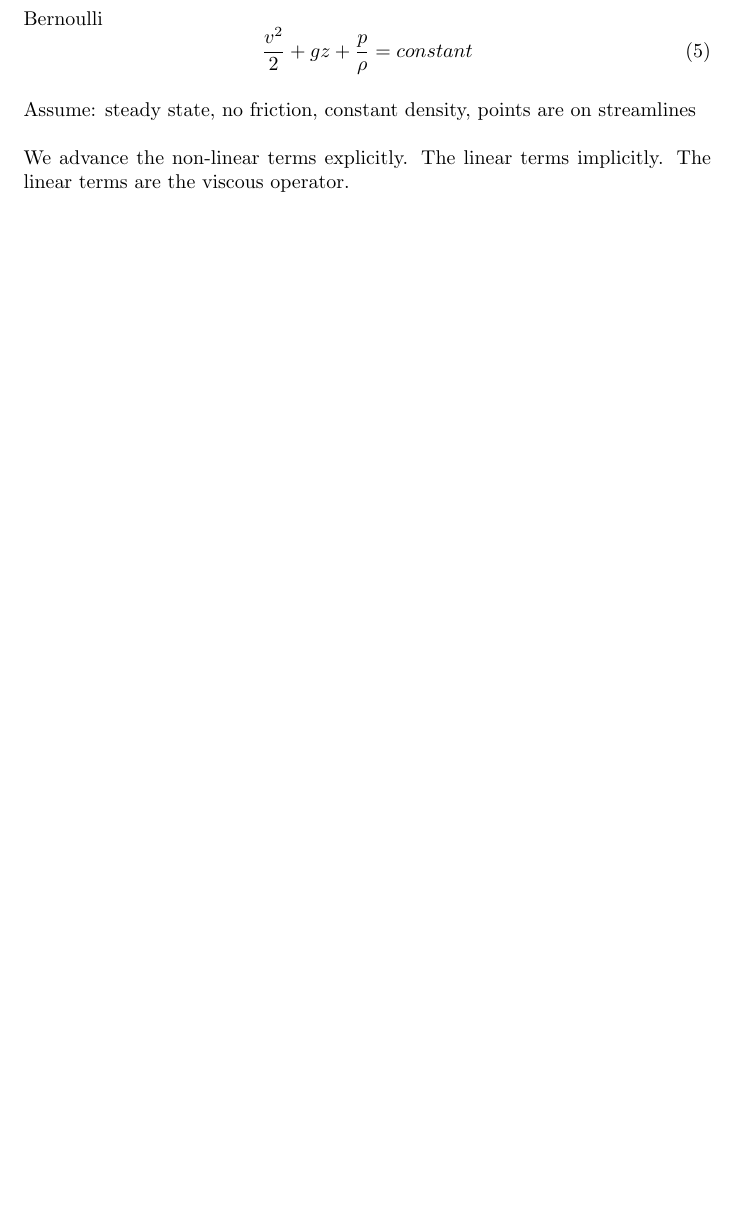
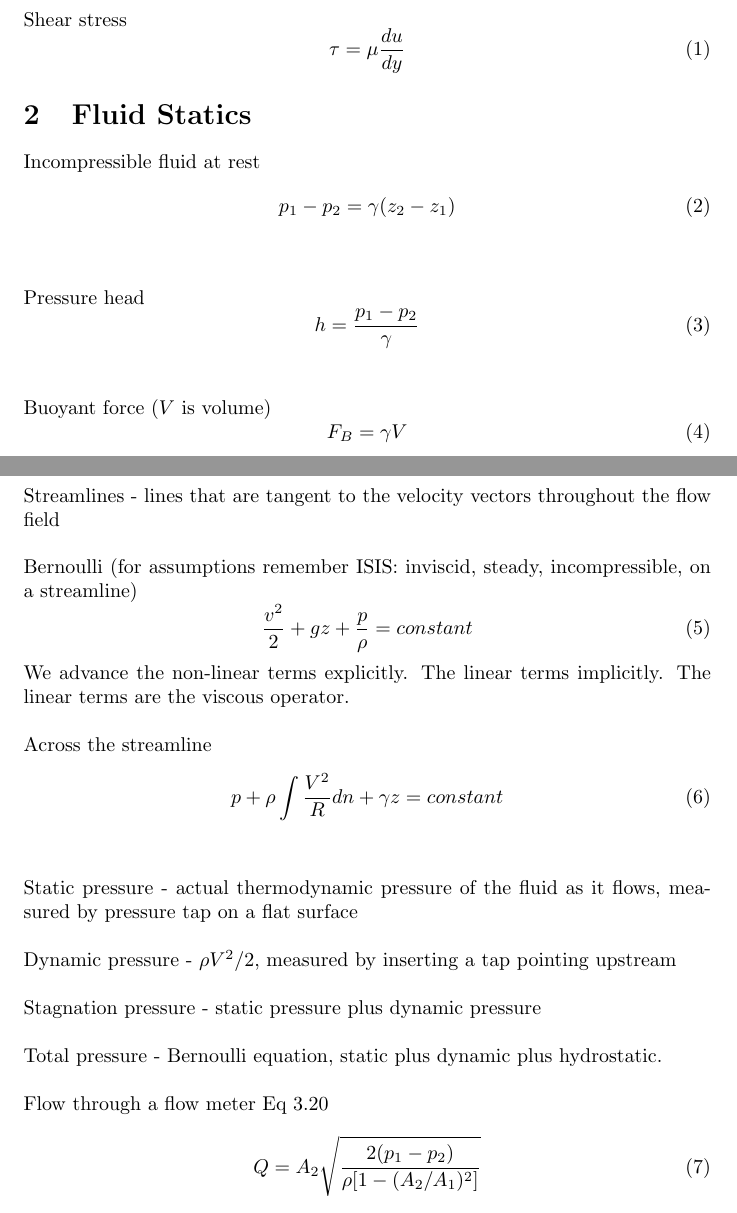
Before and after one commit to ajkur/TFS_Quals, a LaTeX document (FLUIDS/fluids.tex): part of page 2 of 4 before the commit and two parts of pages 2 and 3 of 12 after it, the two joined at a grey line, cut at the place of the change, the shorter picture padded with empty space. Compiled offline with pdfLaTeX.

Commit message:
Fluids organization and adding stuff.

```diff
--- a/FLUIDS/fluids.tex
+++ b/FLUIDS/fluids.tex
@@ -5,10 +5,82 @@
 \begin{document}
 \maketitle
 
+
 %%%%%%%%%%%%%%%%%%%%%%%%%%%%%%%%%%%%%%%%%%%%%%%%%
 %
-%        Fluid Dynamics
+%        Introduction
 %
 %%%%%%%%%%%%%%%%%%%%%%%%%%%%%%%%%%%%%%%%%%%%%%%%%
 \newpage
-\section{Fluid Dynamics}
+\section{Introduction}
+
+Shear stress
+\begin{equation}
+    \tau = \mu\frac{du}{dy}
+\end{equation}
+
+%%%%%%%%%%%%%%%%%%%%%%%%%%%%%%%%%%%%%%%%%%%%%%%%%
+%
+%        Fluid Statics
+%
+%%%%%%%%%%%%%%%%%%%%%%%%%%%%%%%%%%%%%%%%%%%%%%%%%
+\section{Fluid Statics}
+
+Incompressible fluid at rest
+\begin{equation}
+    p_1-p_2 = \gamma (z_2-z_1)
+\end{equation}
+\newline
+\newline
+Pressure head
+\begin{equation}
+    h = \frac{p_1-p_2}{\gamma}
+\end{equation}
+\newline
+\newline
+Buoyant force ($V$ is volume)
+\begin{equation}
+    F_B = \gamma V
+\end{equation}
+
+%%%%%%%%%%%%%%%%%%%%%%%%%%%%%%%%%%%%%%%%%%%%%%%%%
+%
+%        Elementary Fluid Dynamics
+%
+%%%%%%%%%%%%%%%%%%%%%%%%%%%%%%%%%%%%%%%%%%%%%%%%%
+\newpage
+\section{Elementary Fluid Dynamics}
+
+Streamlines - lines that are tangent to the velocity vectors throughout the flow field
+\newline
+\newline
+Bernoulli (for assumptions remember ISIS: inviscid, steady, incompressible, on a streamline)
+\begin{equation}
+  \frac{v^2}{2}+gz+\frac{p}{\rho}=constant
+\end{equation}
+We advance the non-linear terms explicitly. The linear terms
+implicitly. The linear terms are the viscous operator.
+\newline
+\newline
+Across the streamline
+\begin{equation}
+    p + \rho\int\frac{V^2}{R}dn + \gamma z = constant
+\end{equation}
+\newline
+\newline
+Static pressure - actual thermodynamic pressure of the fluid as it flows, measured by pressure tap on a flat surface
+\newline
+\newline
+Dynamic pressure - $\rho V^2/2$, measured by inserting a tap pointing upstream
+\newline
+\newline
+Stagnation pressure - static pressure plus dynamic pressure
+\newline
+\newline
+Total pressure - Bernoulli equation, static plus dynamic plus hydrostatic.
+\newline
+\newline
+Flow through a flow meter Eq 3.20
+\begin{equation}
+    Q = A_2\sqrt\frac{2(p_1-p_2)}{\rho[1-(A_2/A_1)^2]}
+\end{equation}
@@ -43,14 +197,3 @@ Drag equation:
-\newline
-Bernoulli
-\begin{equation}
-  \frac{v^2}{2}+gz+\frac{p}{\rho}=constant
-\end{equation}
-\newline
-Assume: steady state, no friction, constant density, points are on streamlines
-\newline
-\newline
-We advance the non-linear terms explicitly. The linear terms
-implicitly. The linear terms are the viscous operator.
 
 %%%%%%%%%%%%%%%%%%%%%%%%%%%%%%%%%%%%%%%%%%%%%%%%%
 %
```
Also changed, not shown: FLUIDS/fluids.tex (128 more changed lines).
